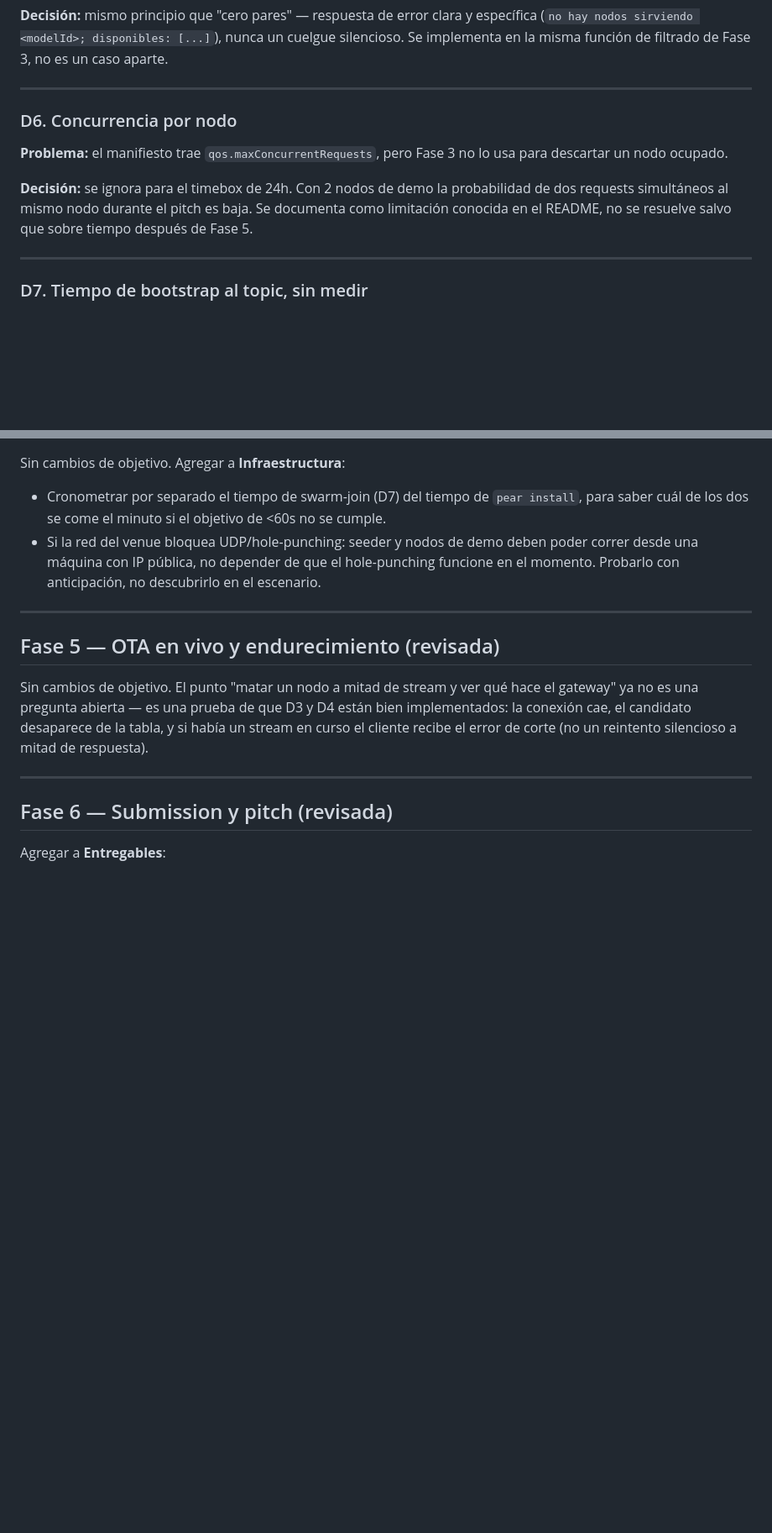
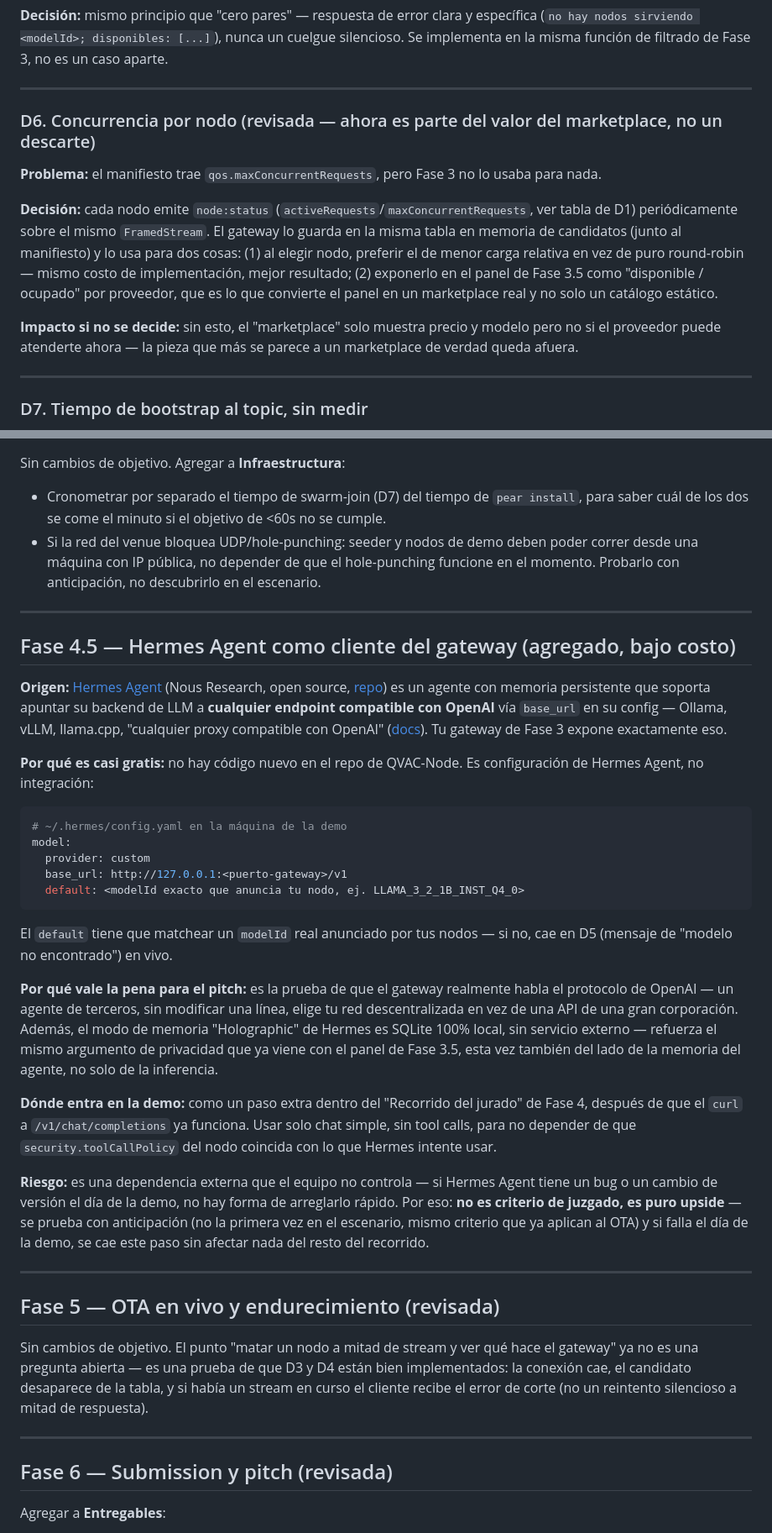
Before and after one commit to gazzimon/qvac_node, a Markdown page: ROADMAP_FASE2-6.md, 2 parts joined by grey strips. Shown at 84% size. GitHub-like rendering; blank space fills up the shorter version.

````diff
--- a/ROADMAP_FASE2-6.md
+++ b/ROADMAP_FASE2-6.md
@@ -72,11 +77,13 @@ El gateway mantiene un mapa `requestId → response SSE del cliente HTTP` y trad
 
 ---
 
-### D6. Concurrencia por nodo
+### D6. Concurrencia por nodo (revisada — ahora es parte del valor del marketplace, no un descarte)
 
-**Problema:** el manifiesto trae `qos.maxConcurrentRequests`, pero Fase 3 no lo usa para descartar un nodo ocupado.
+**Problema:** el manifiesto trae `qos.maxConcurrentRequests`, pero Fase 3 no lo usaba para nada.
 
-**Decisión:** se ignora para el timebox de 24h. Con 2 nodos de demo la probabilidad de dos requests simultáneos al mismo nodo durante el pitch es baja. Se documenta como limitación conocida en el README, no se resuelve salvo que sobre tiempo después de Fase 5.
+**Decisión:** cada nodo emite `node:status` (`activeRequests`/`maxConcurrentRequests`, ver tabla de D1) periódicamente sobre el mismo `FramedStream`. El gateway lo guarda en la misma tabla en memoria de candidatos (junto al manifiesto) y lo usa para dos cosas: (1) al elegir nodo, preferir el de menor carga relativa en vez de puro round-robin — mismo costo de implementación, mejor resultado; (2) exponerlo en el panel de Fase 3.5 como "disponible / ocupado" por proveedor, que es lo que convierte el panel en un marketplace real y no solo un catálogo estático.
+
+**Impacto si no se decide:** sin esto, el "marketplace" solo muestra precio y modelo pero no si el proveedor puede atenderte ahora — la pieza que más se parece a un marketplace de verdad queda afuera.
 
 ---
 
@@ -160,6 +168,30 @@ Sin cambios de objetivo. Agregar a **Infraestructura**:
 
 ---
 
+## Fase 4.5 — Hermes Agent como cliente del gateway (agregado, bajo costo)
+
+**Origen:** [Hermes Agent](https://hermes-agent.nousresearch.com/) (Nous Research, open source, [repo](https://github.com/NousResearch/hermes-agent)) es un agente con memoria persistente que soporta apuntar su backend de LLM a **cualquier endpoint compatible con OpenAI** vía `base_url` en su config — Ollama, vLLM, llama.cpp, "cualquier proxy compatible con OpenAI" ([docs](https://hermes-agent.nousresearch.com/docs/integrations/providers)). Tu gateway de Fase 3 expone exactamente eso.
+
+**Por qué es casi gratis:** no hay código nuevo en el repo de QVAC-Node. Es configuración de Hermes Agent, no integración:
+
+```yaml
+# ~/.hermes/config.yaml en la máquina de la demo
+model:
+  provider: custom
+  base_url: http://127.0.0.1:<puerto-gateway>/v1
+  default: <modelId exacto que anuncia tu nodo, ej. LLAMA_3_2_1B_INST_Q4_0>
+```
+
+El `default` tiene que matchear un `modelId` real anunciado por tus nodos — si no, cae en D5 (mensaje de "modelo no encontrado") en vivo.
+
+**Por qué vale la pena para el pitch:** es la prueba de que el gateway realmente habla el protocolo de OpenAI — un agente de terceros, sin modificar una línea, elige tu red descentralizada en vez de una API de una gran corporación. Además, el modo de memoria "Holographic" de Hermes es SQLite 100% local, sin servicio externo — refuerza el mismo argumento de privacidad que ya viene con el panel de Fase 3.5, esta vez también del lado de la memoria del agente, no solo de la inferencia.
+
+**Dónde entra en la demo:** como un paso extra dentro del "Recorrido del jurado" de Fase 4, después de que el `curl` a `/v1/chat/completions` ya funciona. Usar solo chat simple, sin tool calls, para no depender de que `security.toolCallPolicy` del nodo coincida con lo que Hermes intente usar.
+
+**Riesgo:** es una dependencia externa que el equipo no controla — si Hermes Agent tiene un bug o un cambio de versión el día de la demo, no hay forma de arreglarlo rápido. Por eso: **no es criterio de juzgado, es puro upside** — se prueba con anticipación (no la primera vez en el escenario, mismo criterio que ya aplican al OTA) y si falla el día de la demo, se cae este paso sin afectar nada del resto del recorrido.
+
+---
+
 ## Fase 5 — OTA en vivo y endurecimiento (revisada)
 
 Sin cambios de objetivo. El punto "matar un nodo a mitad de stream y ver qué hace el gateway" ya no es una pregunta abierta — es una prueba de que D3 y D4 están bien implementados: la conexión cae, el candidato desaparece de la tabla, y si había un stream en curso el cliente recibe el error de corte (no un reintento silencioso a mitad de respuesta).
````
Also changed, not shown: other parts of ROADMAP_FASE2-6.md (+16 -9 lines).
